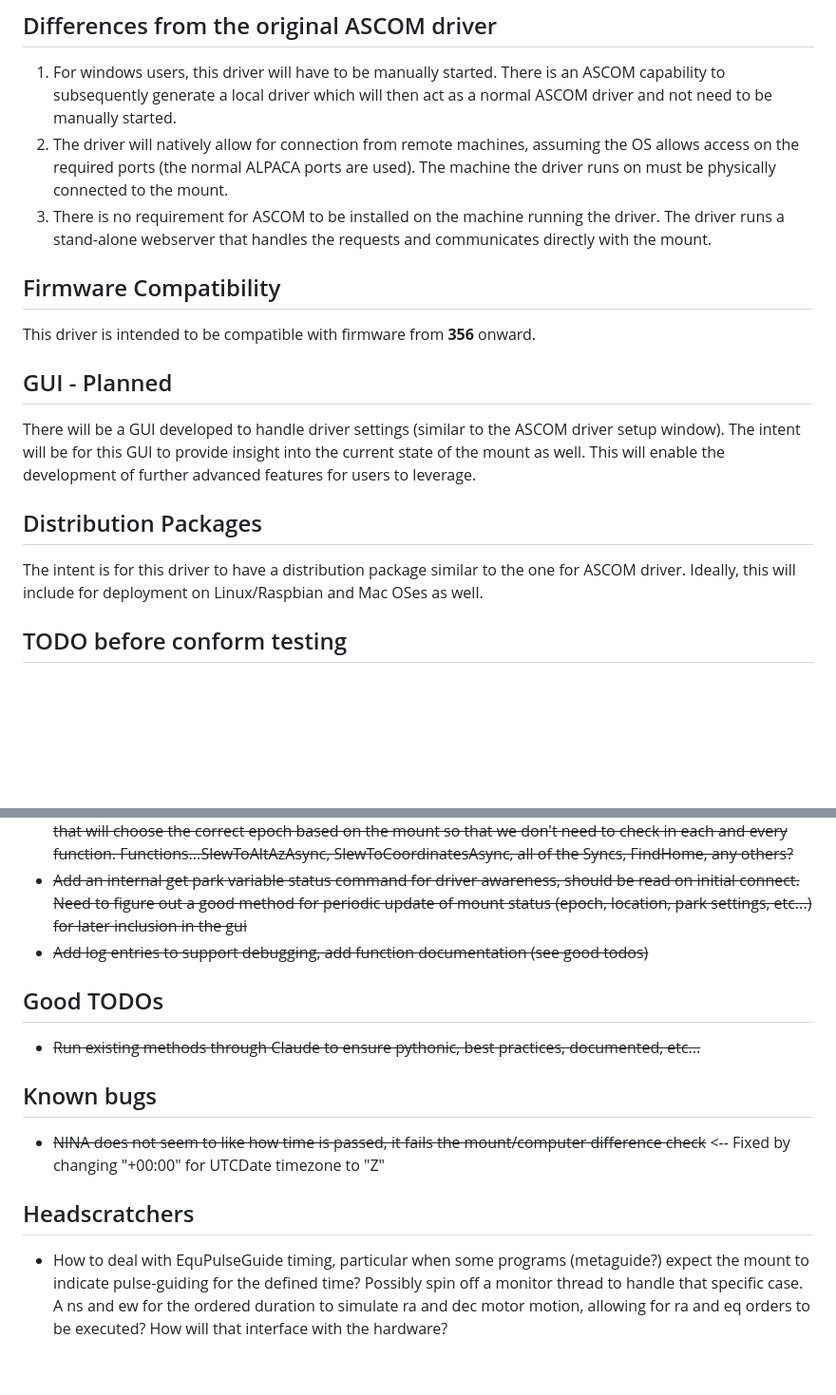
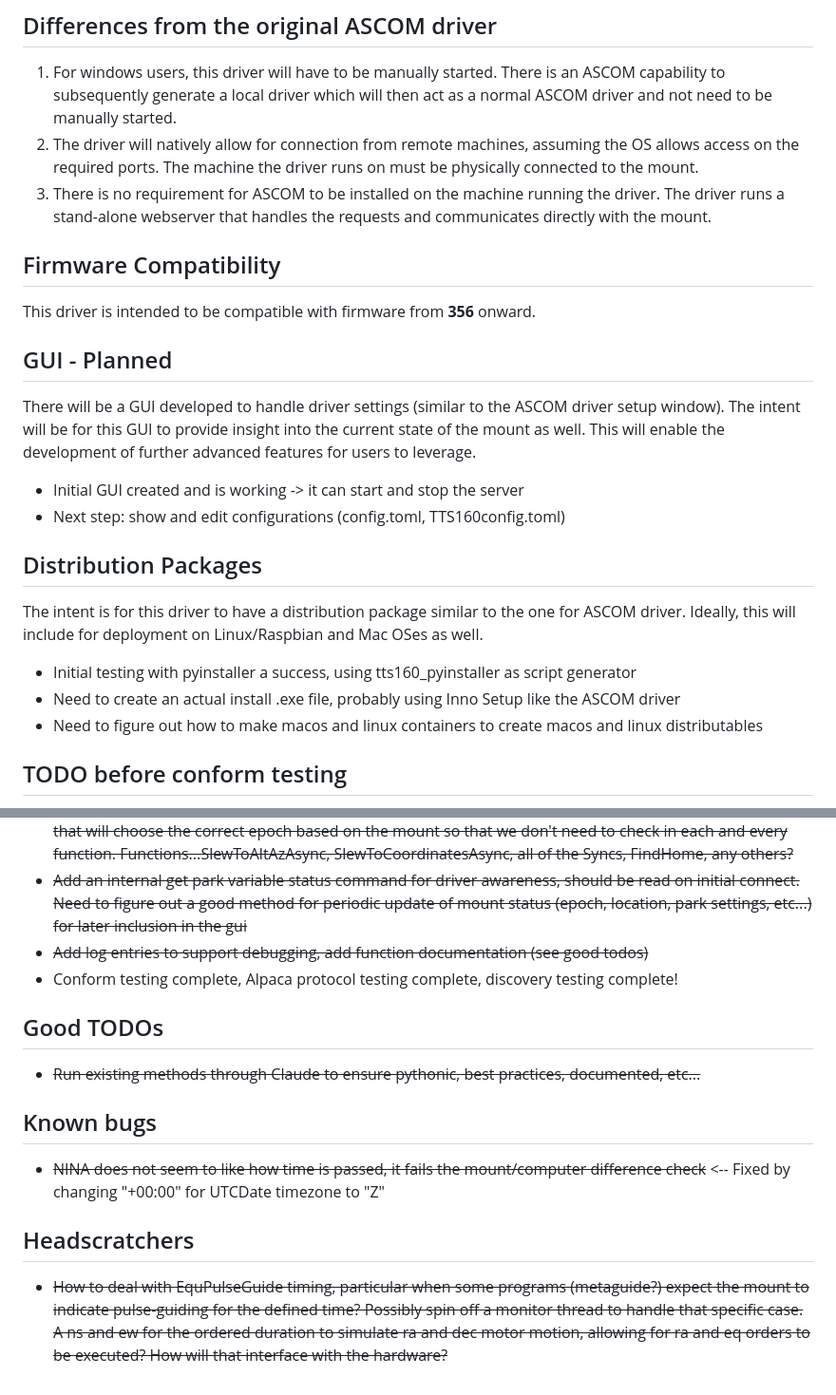
Before and after one commit to rwsmythe/TTS160-Alpyca, a Markdown page: README.md, 2 parts joined by grey strips. Shown at 95% size. GitHub-like rendering; blank space fills up the shorter version.

```diff
--- a/README.md
+++ b/README.md
@@ -7,7 +7,7 @@ Because this is written in python, it naturally lends itself to being multiplatf
 
 ## Differences from the original ASCOM driver
 1. For windows users, this driver will have to be manually started.  There is an ASCOM capability to subsequently generate a local driver which will then act as a normal ASCOM driver and not need to be manually started.
-2. The driver will natively allow for connection from remote machines, assuming the OS allows access on the required ports (the normal ALPACA ports are used).  The machine the driver runs on must be physically connected to the mount.
+2. The driver will natively allow for connection from remote machines, assuming the OS allows access on the required ports.  The machine the driver runs on must be physically connected to the mount.
 3. There is no requirement for ASCOM to be installed on the machine running the driver.  The driver runs a stand-alone webserver that handles the requests and communicates directly with the mount.
 
 ## Firmware Compatibility
@@ -15,9 +15,14 @@ This driver is intended to be compatible with firmware from **356** onward.
 
 ## GUI - Planned
 There will be a GUI developed to handle driver settings (similar to the ASCOM driver setup window).  The intent will be for this GUI to provide insight into the current state of the mount as well.  This will enable the development of further advanced features for users to leverage.
+* Initial GUI created and is working -> it can start and stop the server
+* Next step: show and edit configurations (config.toml, TTS160config.toml)
 
 ## Distribution Packages
 The intent is for this driver to have a distribution package similar to the one for ASCOM driver.  Ideally, this will include for deployment on Linux/Raspbian and Mac OSes as well.
+* Initial testing with pyinstaller a success, using tts160_pyinstaller as script generator
+* Need to create an actual install .exe file, probably using Inno Setup like the ASCOM driver
+* Need to figure out how to make macos and linux containers to create macos and linux distributables
 
 ## TODO before conform testing
 * ~~Fix connect/disconnect logic so you can reconnect multiple times (ready for initial verification testing)~~
@@ -27,6 +32,7 @@ The intent is for this driver to have a distribution package similar to the one
 * ~~Implement EquatorialSystem in applicable functions.  Likely make two alt-az <-> ra-dec conversion functions that will choose the correct epoch based on the mount so that we don't need to check in each and every function.  Functions...SlewToAltAzAsync, SlewToCoordinatesAsync, all of the Syncs, FindHome, any others?~~
 * ~~Add an internal get park variable status command for driver awareness, should be read on initial connect.  Need to figure out a good method for periodic update of mount status (epoch, location, park settings, etc...) for later inclusion in the gui~~
 * ~~Add log entries to support debugging, add function documentation (see good todos)~~
+* Conform testing complete, Alpaca protocol testing complete, discovery testing complete!
 
 ## Good TODOs
 * ~~Run existing methods through Claude to ensure pythonic, best practices, documented, etc...~~
@@ -35,4 +41,4 @@ The intent is for this driver to have a distribution package similar to the one
 * ~~NINA does not seem to like how time is passed, it fails the mount/computer difference check~~ <-- Fixed by changing "+00:00" for UTCDate timezone to "Z"
 
 ## Headscratchers
-* How to deal with EquPulseGuide timing, particular when some programs (metaguide?) expect the mount to indicate pulse-guiding for the defined time?  Possibly spin off a monitor thread to handle that specific case.  A ns and ew for the ordered duration to simulate ra and dec motor motion, allowing for ra and eq orders to be executed?  How will that interface with the hardware?
+* ~~How to deal with EquPulseGuide timing, particular when some programs (metaguide?) expect the mount to indicate pulse-guiding for the defined time?  Possibly spin off a monitor thread to handle that specific case.  A ns and ew for the ordered duration to simulate ra and dec motor motion, allowing for ra and eq orders to be executed?  How will that interface with the hardware?~~
```
